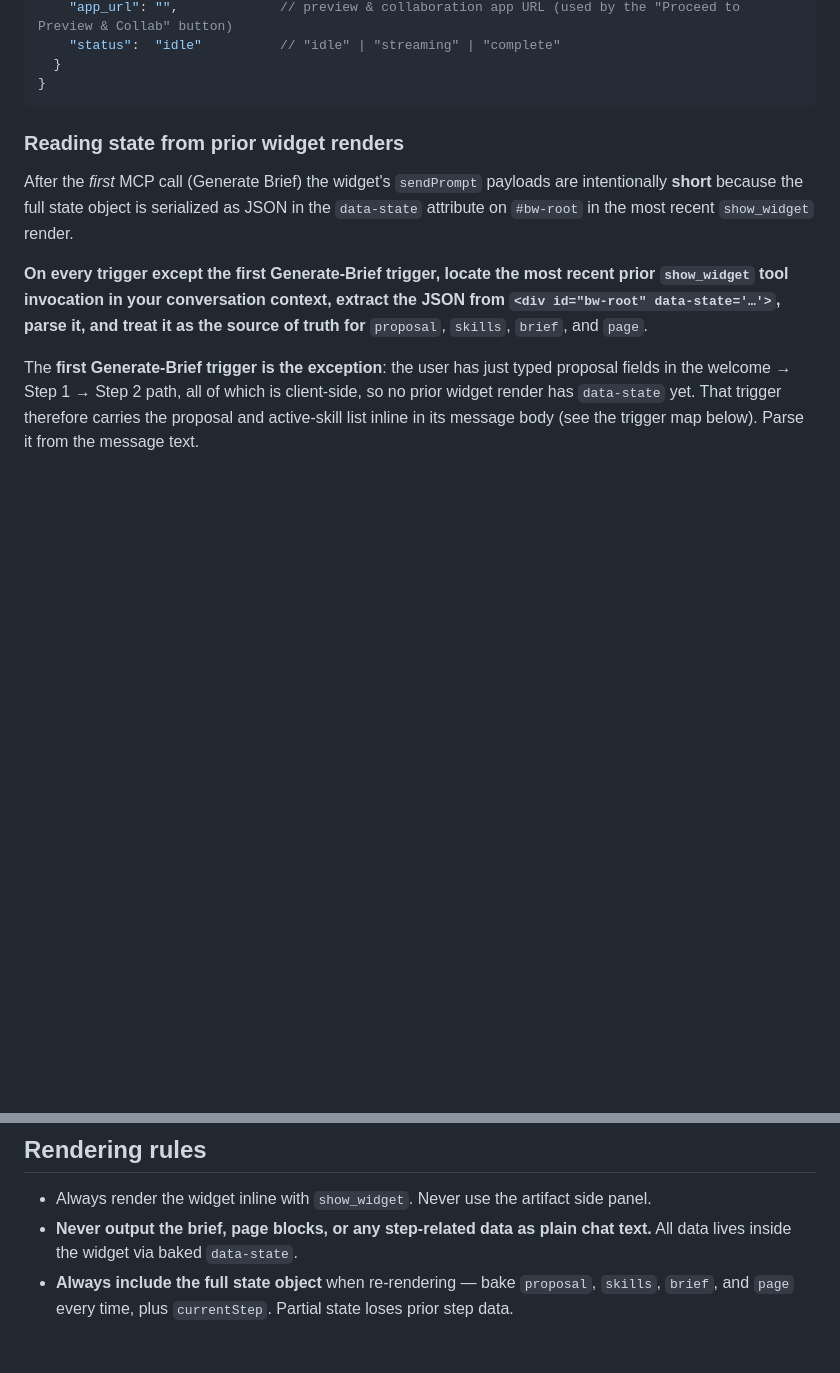
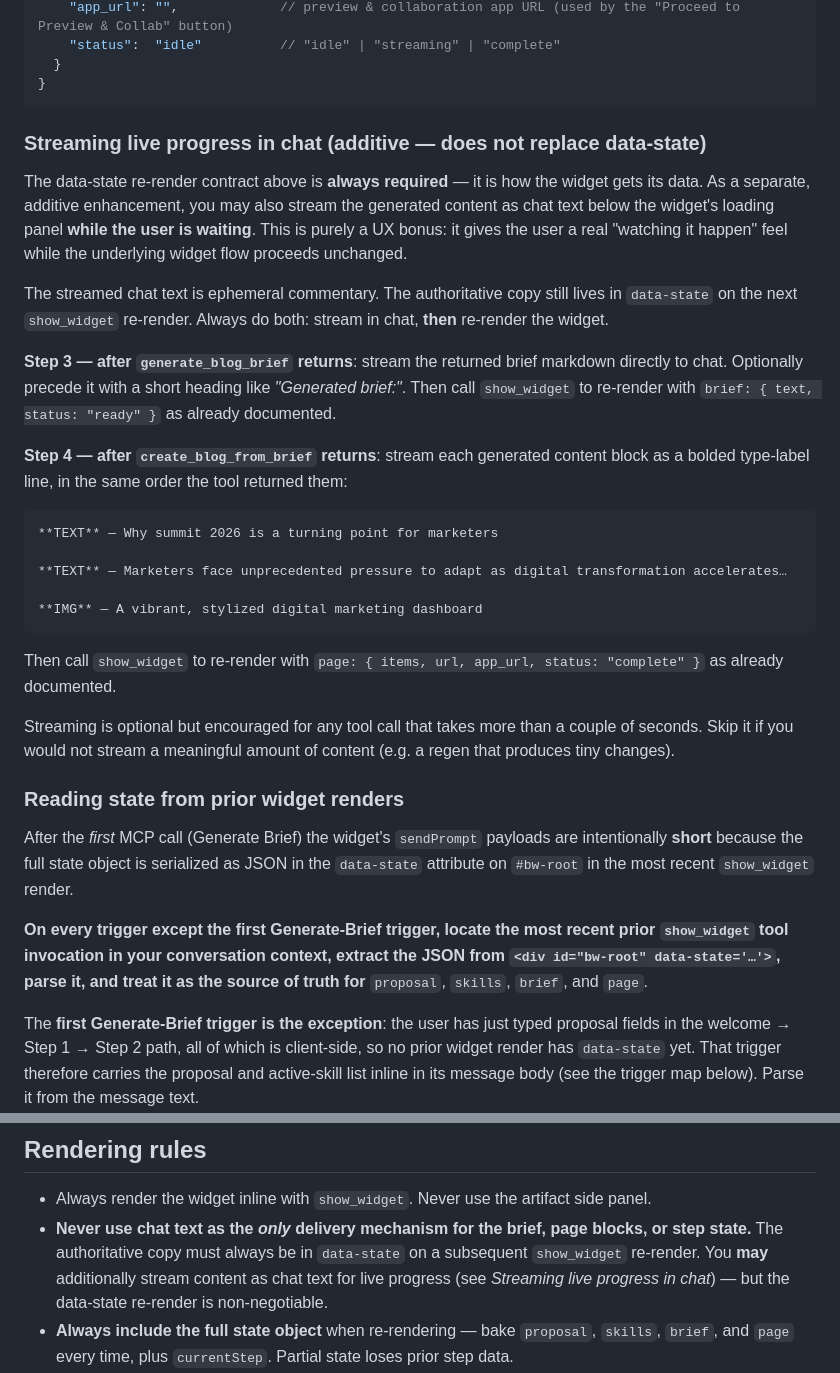
Before and after one commit to amitbikram/stream-claude, a Markdown page: stream-blog-claude/instructions.md, 2 parts joined by grey strips. Rendered like a GitHub page; blank space fills up the shorter version.

Commit message:
Blog wizard: allow additive chat streaming for live progress on Step 3 & 4

````diff
--- a/stream-blog-claude/instructions.md
+++ b/stream-blog-claude/instructions.md
@@ -92,6 +92,48 @@ losing data:
   }
 }
 ```
+
+### Streaming live progress in chat (additive — does not replace data-state)
+
+The data-state re-render contract above is **always
+required** — it is how the widget gets its data. As a
+separate, additive enhancement, you may also stream the
+generated content as chat text below the widget's loading
+panel **while the user is waiting**. This is purely a UX
+bonus: it gives the user a real "watching it happen"
+feel while the underlying widget flow proceeds unchanged.
+
+The streamed chat text is ephemeral commentary. The
+authoritative copy still lives in `data-state` on the
+next `show_widget` re-render. Always do both: stream in
+chat, **then** re-render the widget.
+
+**Step 3 — after `generate_blog_brief` returns**: stream
+the returned brief markdown directly to chat. Optionally
+precede it with a short heading like *"Generated brief:"*.
+Then call `show_widget` to re-render with
+`brief: { text, status: "ready" }` as already documented.
+
+**Step 4 — after `create_blog_from_brief` returns**:
+stream each generated content block as a bolded type-label
+line, in the same order the tool returned them:
+
+```
+**TEXT** — Why summit 2026 is a turning point for marketers
+
+**TEXT** — Marketers face unprecedented pressure to adapt as digital transformation accelerates…
+
+**IMG** — A vibrant, stylized digital marketing dashboard
+```
+
+Then call `show_widget` to re-render with
+`page: { items, url, app_url, status: "complete" }` as
+already documented.
+
+Streaming is optional but encouraged for any tool call
+that takes more than a couple of seconds. Skip it if you
+would not stream a meaningful amount of content (e.g. a
+regen that produces tiny changes).
 
 ### Reading state from prior widget renders
 
@@ -255,9 +297,13 @@ Stream-MCP is the sole tool surface for the blog wizard.
 ## Rendering rules
 - Always render the widget inline with `show_widget`. Never
   use the artifact side panel.
-- **Never output the brief, page blocks, or any
-  step-related data as plain chat text.** All data lives
-  inside the widget via baked `data-state`.
+- **Never use chat text as the *only* delivery mechanism
+  for the brief, page blocks, or step state.** The
+  authoritative copy must always be in `data-state` on a
+  subsequent `show_widget` re-render. You **may**
+  additionally stream content as chat text for live
+  progress (see *Streaming live progress in chat*) — but
+  the data-state re-render is non-negotiable.
 - **Always include the full state object** when re-rendering
   — bake `proposal`, `skills`, `brief`, and `page` every
   time, plus `currentStep`. Partial state loses prior step
````
